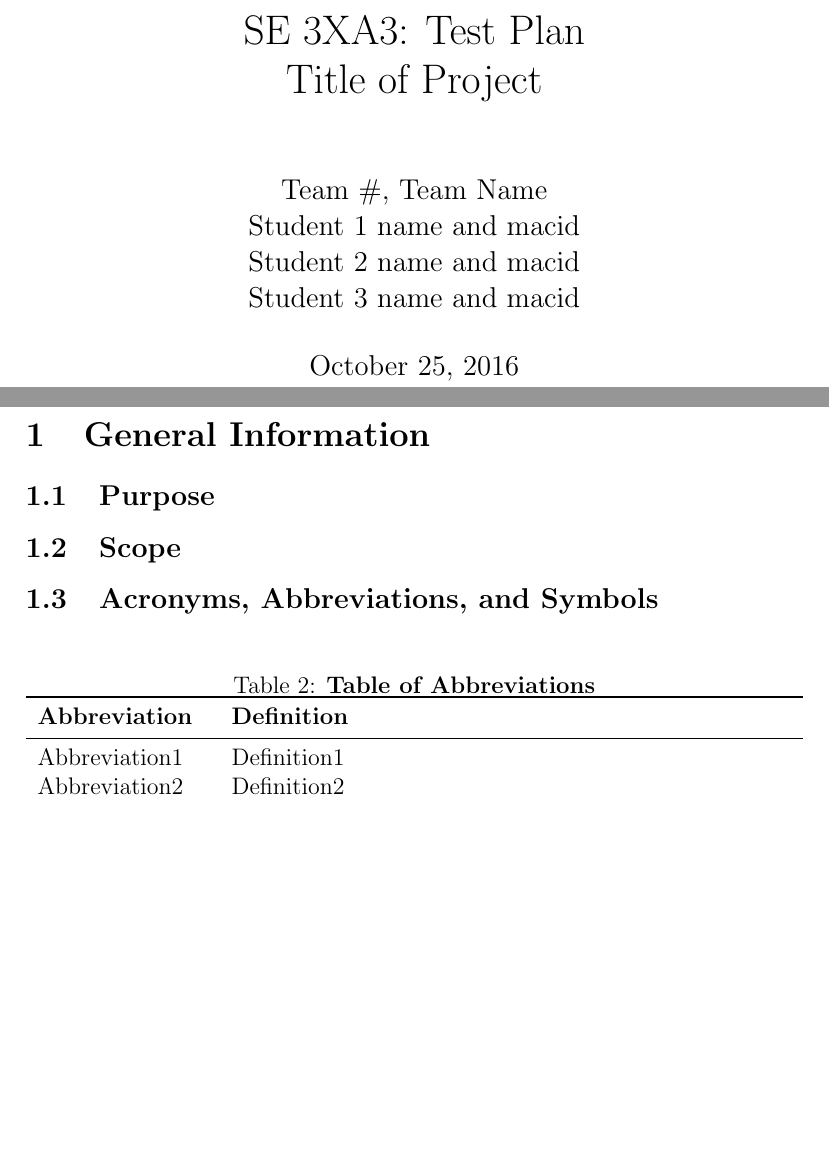
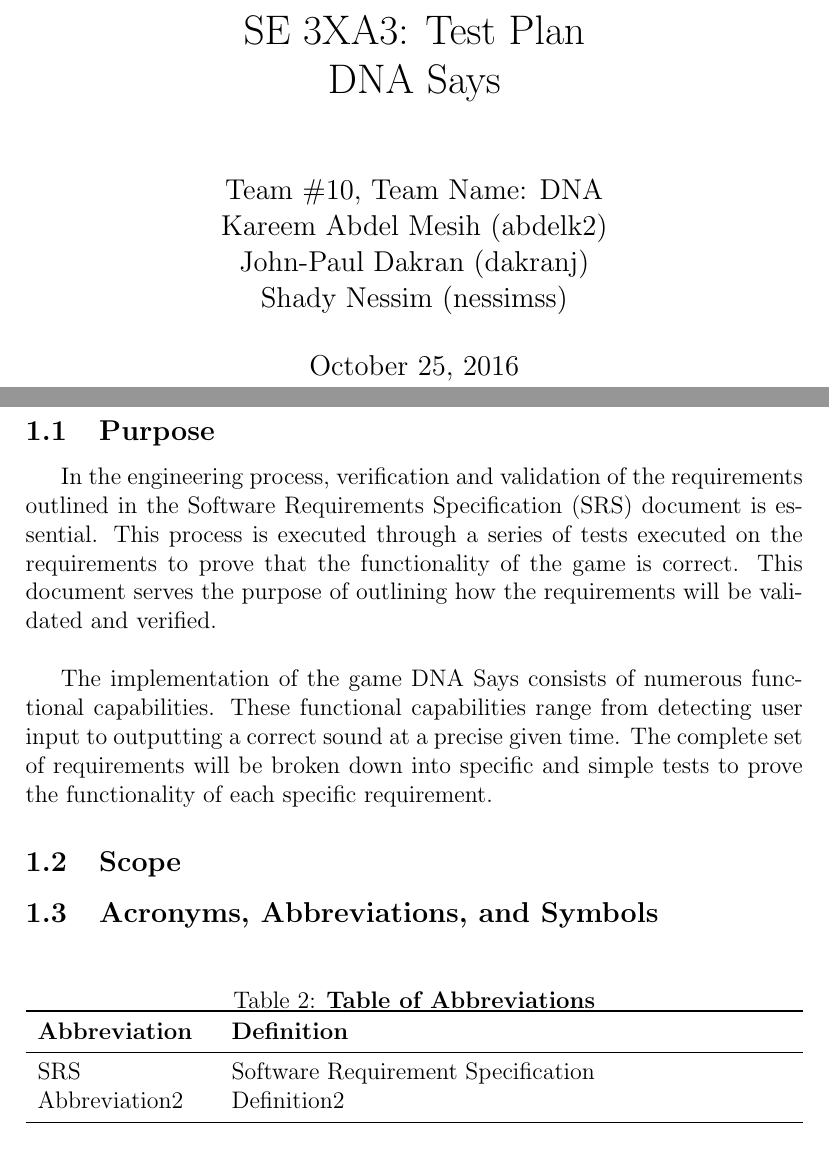
Before and after one commit to JP-Dakran/DNA_Says, a LaTeX document (Doc/TestPlan/TestPlan.tex): two parts of pages 1 and 4 of 8, joined at a grey line, cut so that both start at the same text, the shorter picture padded with empty space. Compiled offline with pdfLaTeX.

Commit message:
Updated purpose section

```diff
--- a/Doc/TestPlan/TestPlan.tex
+++ b/Doc/TestPlan/TestPlan.tex
@@ -2,6 +2,7 @@
 \usepackage{booktabs}
 \usepackage{tabularx}
 \usepackage{hyperref}
+\usepackage{indentfirst}
 \hypersetup{
     colorlinks,
     citecolor=black,
@@ -10,11 +11,11 @@
     urlcolor=blue
 }
 \usepackage[round]{natbib}
-\title{SE 3XA3: Test Plan\\Title of Project}
-\author{Team \#, Team Name
-		\\ Student 1 name and macid
-		\\ Student 2 name and macid
-		\\ Student 3 name and macid
+\title{SE 3XA3: Test Plan\\DNA Says}
+\author{Team \#10, Team Name: DNA
+		\\ Kareem Abdel Mesih (abdelk2)
+		\\ John-Paul Dakran (dakranj)
+		\\ Shady Nessim (nessimss)
 }
 \date{\today}
 \begin{document}
@@ -35,10 +36,17 @@ Date 2 & 1.1 & Notes\\
 \end{table}
 \newpage
 \pagenumbering{arabic}
-This document ...
 \section{General Information}
 \subsection{Purpose}
+
+\par In the engineering process, verification and validation of the requirements outlined in the Software Requirements Specification (SRS) document is essential. This process is executed through a series of tests executed on the requirements to prove that the functionality of the game is correct. This document serves the purpose of outlining how the requirements will be validated and verified.
+\\
+\par The implementation of the game DNA Says consists of numerous functional capabilities. These functional capabilities range from detecting user input to outputting a correct sound at a precise given time. The complete set of requirements will be broken down into specific and simple tests to prove the functionality of each specific requirement.
+
+
 \subsection{Scope}
+
+
 \subsection{Acronyms, Abbreviations, and Symbols}
 
 \begin{table}[hbp]
@@ -47,11 +55,13 @@ This document ...
 \toprule
 \textbf{Abbreviation} & \textbf{Definition} \\
 \midrule
-Abbreviation1 & Definition1\\
+SRS & Software Requirement Specification\\
 Abbreviation2 & Definition2\\
 \bottomrule
 \end{tabularx}
 \end{table}
+
+
 \begin{table}[!htbp]
 \caption{\textbf{Table of Definitions}} \label{Table}
 \begin{tabularx}{\textwidth}{p{3cm}X}
```
